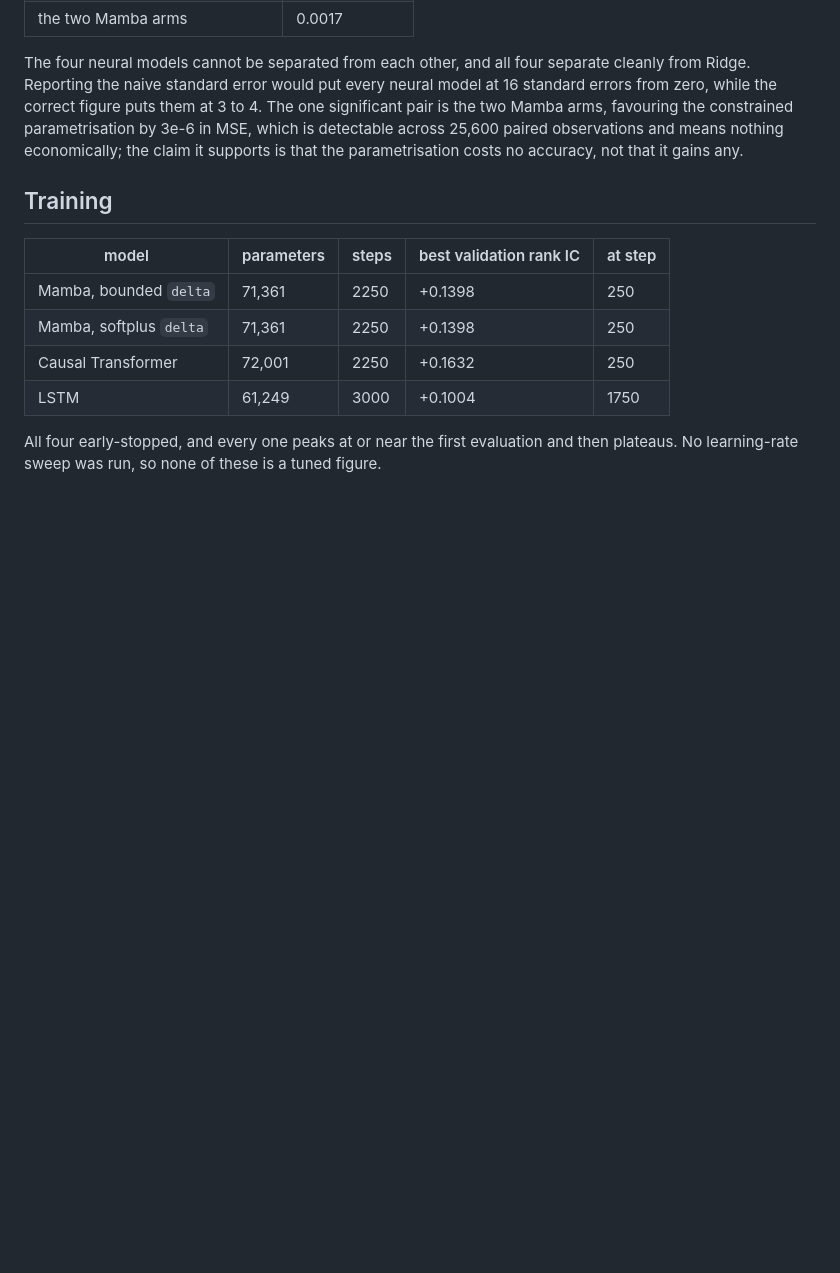
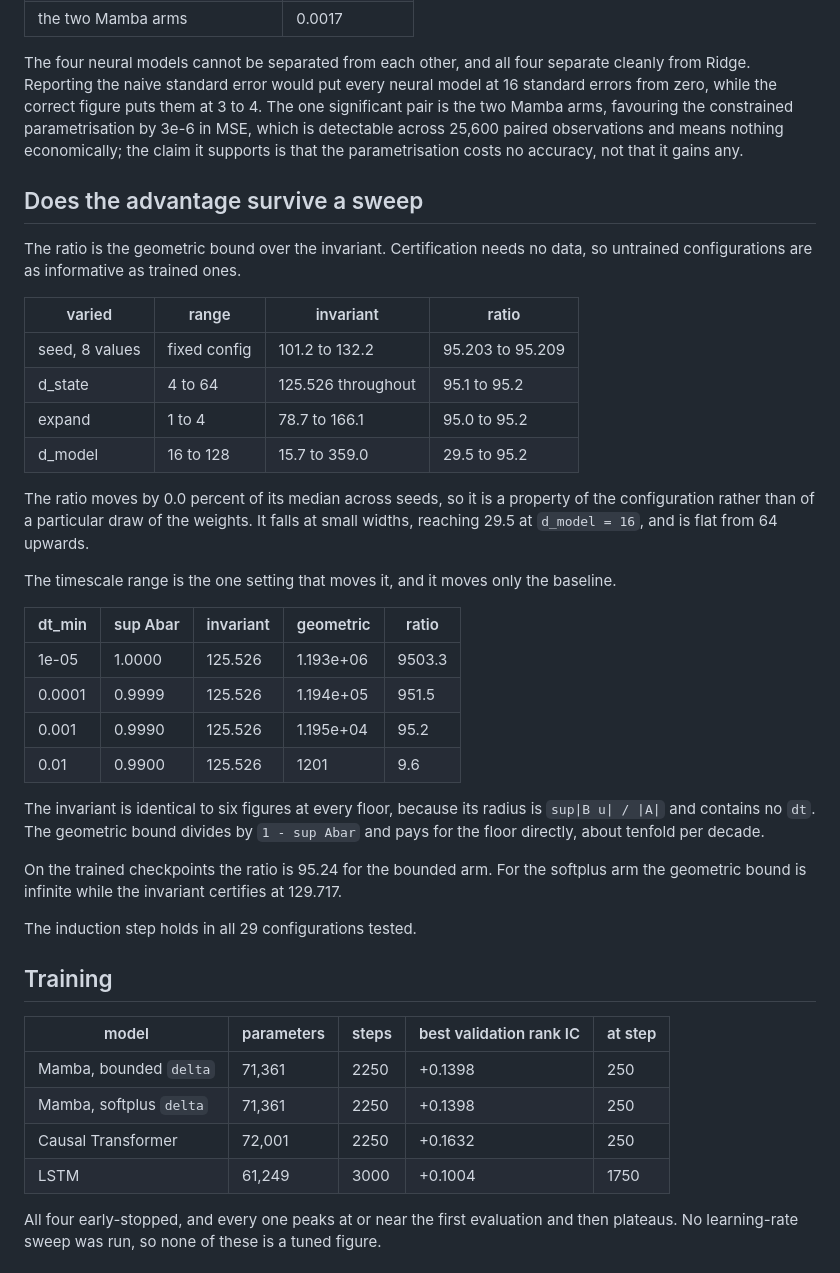
Before and after one commit to jackdoesjava/mamba-v-lob, a Markdown page: docs/04-results.md, the part around the change. Rendered like a GitHub page; blank space fills up the shorter version.

Commit message:
docs: report the sweep
The ratio is 95.2 across eight seeds and flat in d_state and expand, so the headline number
is not an artefact of one checkpoint. It falls at small widths, reaching 29.5 at d_model 16.
The timescale floor moves the geometric bound about tenfold per decade and leaves the
invariant identical to six figures.

```diff
--- a/docs/04-results.md
+++ b/docs/04-results.md
@@ -157,6 +157,40 @@ Mamba arms, favouring the constrained parametrisation by 3e-6 in MSE, which is d
 across 25,600 paired observations and means nothing economically; the claim it supports is that
 the parametrisation costs no accuracy, not that it gains any.
 
+## Does the advantage survive a sweep
+
+The ratio is the geometric bound over the invariant. Certification needs no data,
+so untrained configurations are as informative as trained ones.
+
+| varied | range | invariant | ratio |
+| --- | --- | --- | --- |
+| seed, 8 values | fixed config | 101.2 to 132.2 | 95.203 to 95.209 |
+| d_state | 4 to 64 | 125.526 throughout | 95.1 to 95.2 |
+| expand | 1 to 4 | 78.7 to 166.1 | 95.0 to 95.2 |
+| d_model | 16 to 128 | 15.7 to 359.0 | 29.5 to 95.2 |
+
+The ratio moves by 0.0 percent of its median across seeds, so it is a property of the
+configuration rather than of a particular draw of the weights. It falls at small widths,
+reaching 29.5 at `d_model = 16`, and is flat from 64 upwards.
+
+The timescale range is the one setting that moves it, and it moves only the baseline.
+
+| dt_min | sup Abar | invariant | geometric | ratio |
+| --- | --- | --- | --- | --- |
+| 1e-05 | 1.0000 | 125.526 | 1.193e+06 | 9503.3 |
+| 0.0001 | 0.9999 | 125.526 | 1.194e+05 | 951.5 |
+| 0.001 | 0.9990 | 125.526 | 1.195e+04 | 95.2 |
+| 0.01 | 0.9900 | 125.526 | 1201 | 9.6 |
+
+The invariant is identical to six figures at every floor, because its radius is
+`sup|B u| / |A|` and contains no `dt`. The geometric bound divides by `1 - sup Abar`
+and pays for the floor directly, about tenfold per decade.
+
+On the trained checkpoints the ratio is 95.24 for the bounded arm. For the softplus arm
+the geometric bound is infinite while the invariant certifies at 129.717.
+
+The induction step holds in all 29 configurations tested.
+
 ## Training
 
 | model | parameters | steps | best validation rank IC | at step |
```
Also changed, not shown: README.md (+1 -0 lines).
